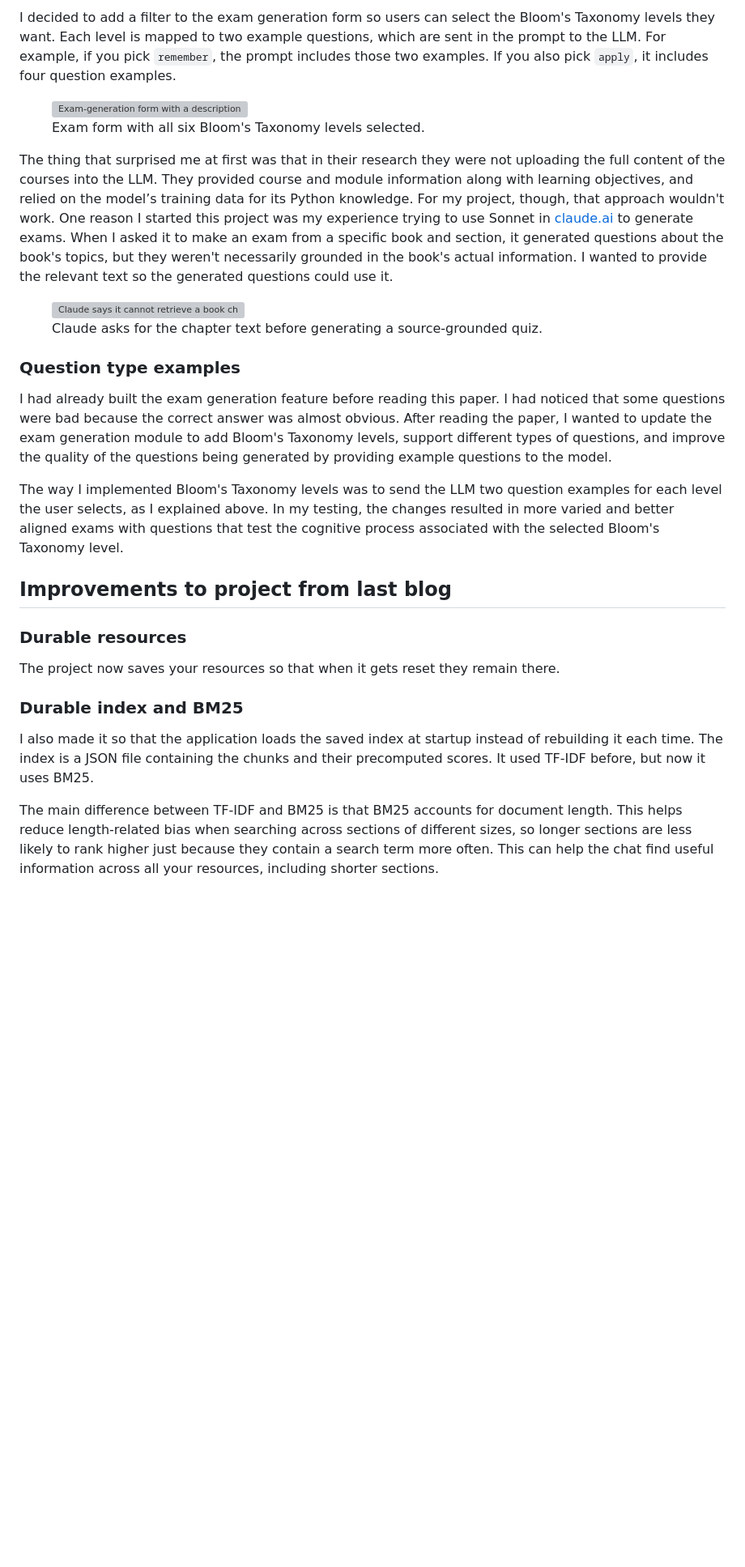
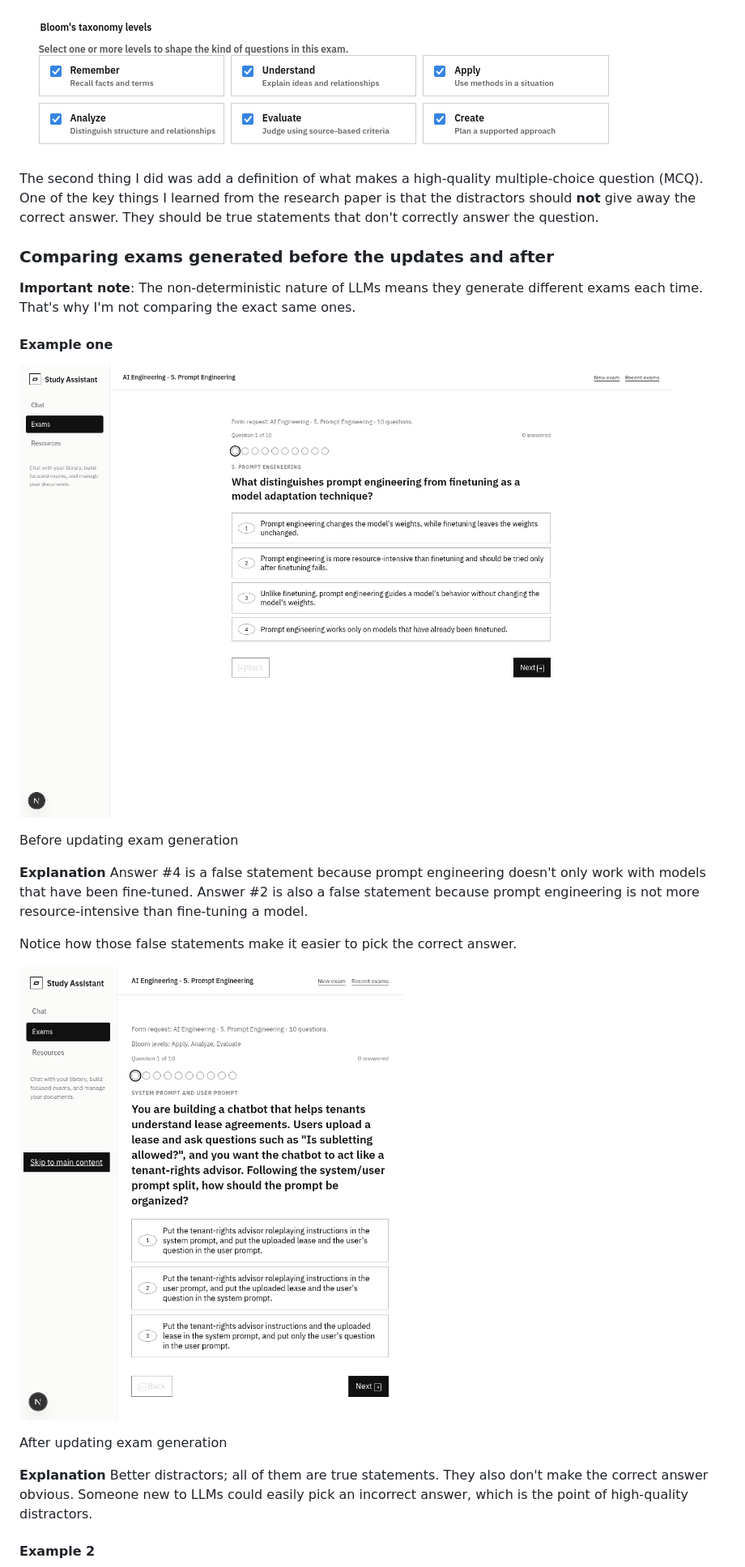
Before and after one commit to noelcodesxo/portfolio, a Markdown page: blogs/9-adding-exam-generation-to-virtual-learning-environment-second-blog.md, the part around the change printed below. Shown: that part at 81% size. Drawn GitHub-style; pictures changed too: images/9/bloom-taxonomy-levels.png (added); blank space fills up the shorter version; grey boxes are pictures that could not be loaded.

Commit message:
Update exam generation blog draft

```diff
--- a/blogs/9-adding-exam-generation-to-virtual-learning-environment-second-blog.md
+++ b/blogs/9-adding-exam-generation-to-virtual-learning-environment-second-blog.md
@@ -37,33 +45,29 @@ In the paper they generated MCQs for exams from university courses in which they
 
-I decided to add a filter to the exam generation form so users can select the Bloom's Taxonomy levels they want. Each level is mapped to two example questions, which are sent in the prompt to the LLM. For example, if you pick `remember`, the prompt includes those two examples. If you also pick `apply`, it includes four question examples.
+![Bloom's Taxonomy level selector showing remember, understand, apply, analyze, evaluate, and create.](/images/9/bloom-taxonomy-levels.png)
 
-<figure>
-  <img src="/images/9/build_exam_form.jpg" alt="Exam-generation form with a description field, source and chapter selectors, question-count controls, and six selected Bloom's Taxonomy levels.">
-  <figcaption>Exam form with all six Bloom's Taxonomy levels selected.</figcaption>
-</figure>
+The second thing I did was add a definition of what makes a high-quality multiple-choice question (MCQ). One of the key things I learned from the research paper is that the distractors should **not** give away the correct answer. They should be true statements that don't correctly answer the question.
 
-The thing that surprised me at first was that in their research they were not uploading the full content of the courses into the LLM. They provided course and module information along with learning objectives, and relied on the model’s training data for its Python knowledge. For my project, though, that approach wouldn't work. One reason I started this project was my experience trying to use Sonnet in [claude.ai](https://claude.ai) to generate exams. When I asked it to make an exam from a specific book and section, it generated questions about the book's topics, but they weren't necessarily grounded in the book's actual information. I wanted to provide the relevant text so the generated questions could use it.
+### Comparing exams generated before the updates and after
 
-<figure>
-  <img src="/images/9/claude-book-chapter-context.png" alt="Claude says it cannot retrieve a book chapter from memory and asks the user to provide the text to create a quiz grounded in that chapter.">
-  <figcaption>Claude asks for the chapter text before generating a source-grounded quiz.</figcaption>
-</figure>
+**Important note**: The non-deterministic nature of LLMs means they generate different exams each time. That's why I'm not comparing the exact same ones.
 
-### Question type examples
+#### Example one
 
-I had already built the exam generation feature before reading this paper. I had noticed that some questions were bad because the correct answer was almost obvious. After reading the paper, I wanted to update the exam generation module to add Bloom's Taxonomy levels, support different types of questions, and improve the quality of the questions being generated by providing example questions to the model.
+![Before the update, a prompt-engineering question with obviously false distractors.](/images/9/before-ai-engineering.png)
 
-The way I implemented Bloom's Taxonomy levels was to send the LLM two question examples for each level the user selects, as I explained above. In my testing, the changes resulted in more varied and better aligned exams with questions that test the cognitive process associated with the selected Bloom's Taxonomy level.
+Before updating exam generation
 
-## Improvements to project from last blog
+**Explanation**
+Answer #4 is a false statement because prompt engineering doesn't only work with models that have been fine-tuned. Answer #2 is also a false statement because prompt engineering is not more resource-intensive than fine-tuning a model.
 
-### Durable resources
+Notice how those false statements make it easier to pick the correct answer.
 
-The project now saves your resources so that when it gets reset they remain there.
+![After the update, a prompt-engineering question with plausible distractors.](/images/9/after-ai-engineering.png)
 
-### Durable index and BM25
+After updating exam generation
 
-I also made it so that the application loads the saved index at startup instead of rebuilding it each time. The index is a JSON file containing the chunks and their precomputed scores. It used TF-IDF before, but now it uses BM25.
+**Explanation**
+Better distractors; all of them are true statements. They also don't make the correct answer obvious. Someone new to LLMs could easily pick an incorrect answer, which is the point of high-quality distractors.
 
-The main difference between TF-IDF and BM25 is that BM25 accounts for document length. This helps reduce length-related bias when searching across sections of different sizes, so longer sections are less likely to rank higher just because they contain a search term more often. This can help the chat find useful information across all your resources, including shorter sections.
+#### Example 2
 
```
Also changed, not shown: other parts of blogs/9-adding-exam-generation-to-virtual-learning-environment-second-blog.md (+37 -57 lines), images/9/before-handson-question.png (added).
